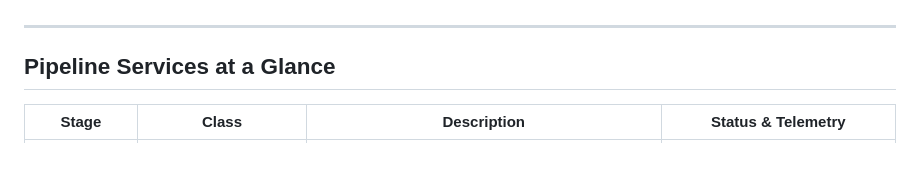
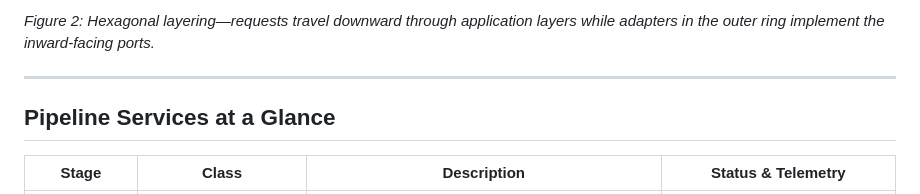
Before and after one commit to bookRa/RAG_pipeline_worker, a Markdown page: docs/ARCHITECTURE.md, the part around the change printed below. Drawn GitHub-style; blank space fills up the shorter version.

```diff
--- a/docs/ARCHITECTURE.md
+++ b/docs/ARCHITECTURE.md
@@ -118,3 +141,4 @@ Domain Models
+_Figure 2: Hexagonal layering—requests travel downward through application layers while adapters in the outer ring implement the inward-facing ports._
 
 ---
 
```
Also changed, not shown: other parts of docs/ARCHITECTURE.md (+23 -0 lines), README.md (+36 -0 lines).
